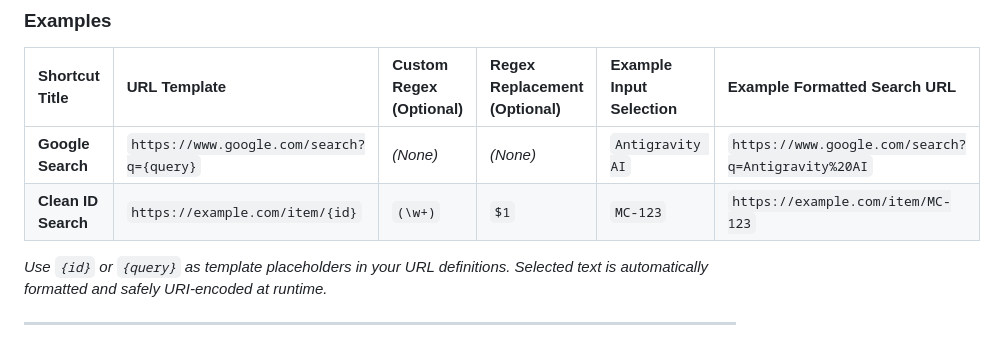
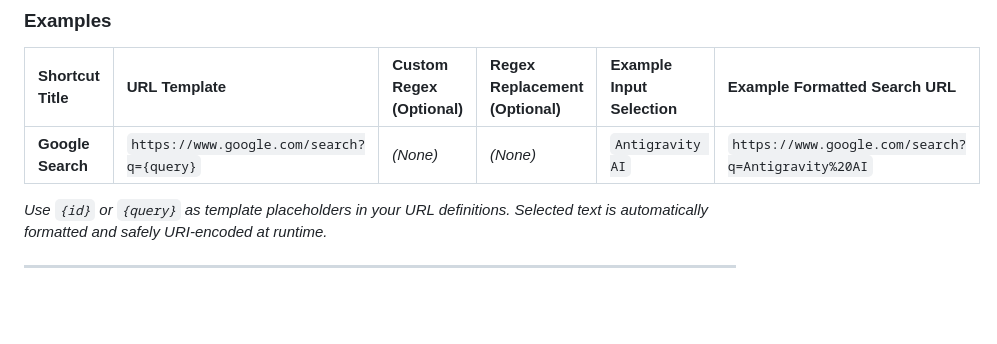
Before and after one commit to 0oWoodenDooro0/extension, a Markdown page: README.md, the part around the change. Drawn GitHub-style; blank space fills up the shorter version.

Commit message:
docs: keep only Google Search example in README.md

```diff
--- a/README.md
+++ b/README.md
@@ -74,7 +74,6 @@ The Search Shortcuts settings allow you to select text on any webpage, right-cli
 | Shortcut Title | URL Template | Custom Regex (Optional) | Regex Replacement (Optional) | Example Input Selection | Example Formatted Search URL |
 | :--- | :--- | :--- | :--- | :--- | :--- |
 | **Google Search** | `https://www.google.com/search?q={query}` | *(None)* | *(None)* | `Antigravity AI` | `https://www.google.com/search?q=Antigravity%20AI` |
-| **Clean ID Search** | `https://example.com/item/{id}` | `(\w+)` | `$1` | `MC-123` | `https://example.com/item/MC-123` |
 
 *Use `{id}` or `{query}` as template placeholders in your URL definitions. Selected text is automatically formatted and safely URI-encoded at runtime.*
 
```
